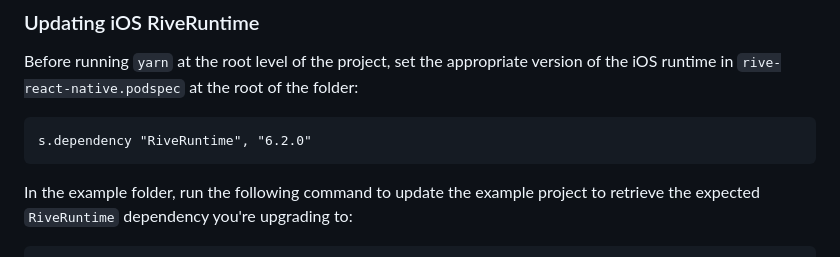
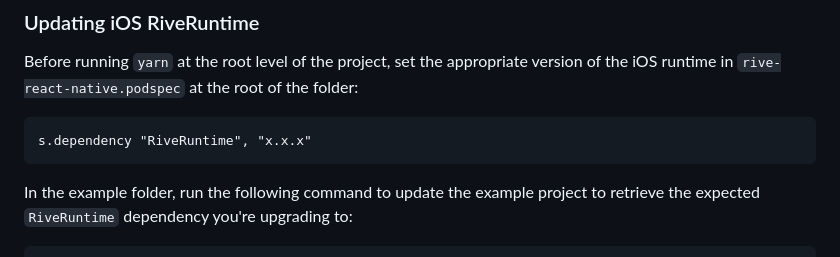
Before and after one commit to rive-app/rive-react-native, a Markdown page: CONTRIBUTING.md, the part around the change. Rendered like a GitHub page.

Commit message:
chore: make docs about dependency version more generic

````diff
--- a/CONTRIBUTING.md
+++ b/CONTRIBUTING.md
@@ -107,7 +107,7 @@ When an underlying runtime like [rive-ios](https://github.com/rive-app/rive-ios)
 Before running `yarn` at the root level of the project, set the appropriate version of the iOS runtime in `rive-react-native.podspec` at the root of the folder:
 
 ```
-s.dependency "RiveRuntime", "6.2.0"
+s.dependency "RiveRuntime", "x.x.x"
 ```
 
 In the example folder, run the following command to update the example project to retrieve the expected `RiveRuntime` dependency you're upgrading to:
````
